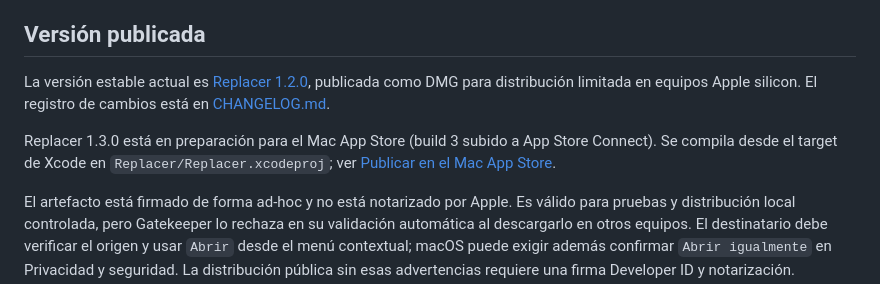
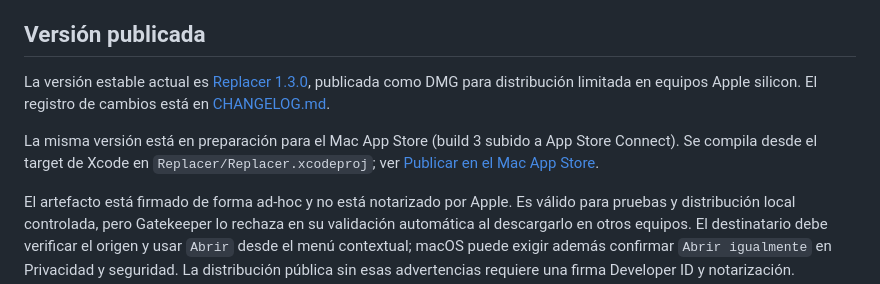
Before and after one commit to edfrutos/file-replace-app, a Markdown page: README.md, the part around the change. Rendered like a GitHub page.

Commit message:
Point README at the 1.3.0 release
Co-Authored-By: Claude Opus 5.5 <noreply@anthropic.com>

```diff
--- a/README.md
+++ b/README.md
@@ -6,9 +6,9 @@ La app principal está escrita en SwiftUI y usa un módulo core testeable para l
 
 ## Versión publicada
 
-La versión estable actual es [Replacer 1.2.0](https://github.com/edfrutos/file-replace-app/releases/tag/v1.2.0), publicada como DMG para distribución limitada en equipos Apple silicon. El registro de cambios está en [CHANGELOG.md](CHANGELOG.md).
+La versión estable actual es [Replacer 1.3.0](https://github.com/edfrutos/file-replace-app/releases/tag/v1.3.0), publicada como DMG para distribución limitada en equipos Apple silicon. El registro de cambios está en [CHANGELOG.md](CHANGELOG.md).
 
-Replacer 1.3.0 está en preparación para el Mac App Store (build 3 subido a App Store Connect). Se compila desde el target de Xcode en `Replacer/Replacer.xcodeproj`; ver [Publicar en el Mac App Store](docs/APP_STORE_SUBMISSION.md).
+La misma versión está en preparación para el Mac App Store (build 3 subido a App Store Connect). Se compila desde el target de Xcode en `Replacer/Replacer.xcodeproj`; ver [Publicar en el Mac App Store](docs/APP_STORE_SUBMISSION.md).
 
 El artefacto está firmado de forma ad-hoc y no está notarizado por Apple. Es válido para pruebas y distribución local controlada, pero Gatekeeper lo rechaza en su validación automática al descargarlo en otros equipos. El destinatario debe verificar el origen y usar `Abrir` desde el menú contextual; macOS puede exigir además confirmar `Abrir igualmente` en Privacidad y seguridad. La distribución pública sin esas advertencias requiere una firma Developer ID y notarización.
 
```
